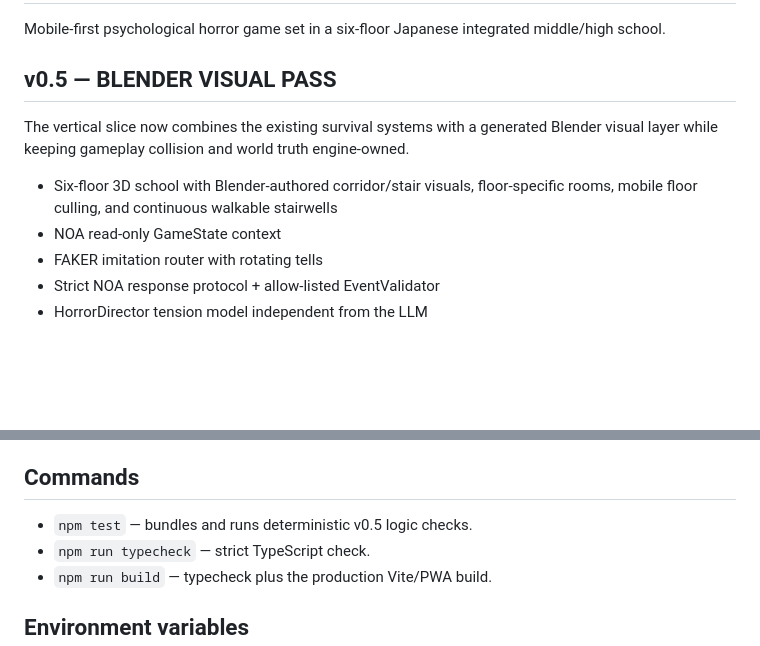
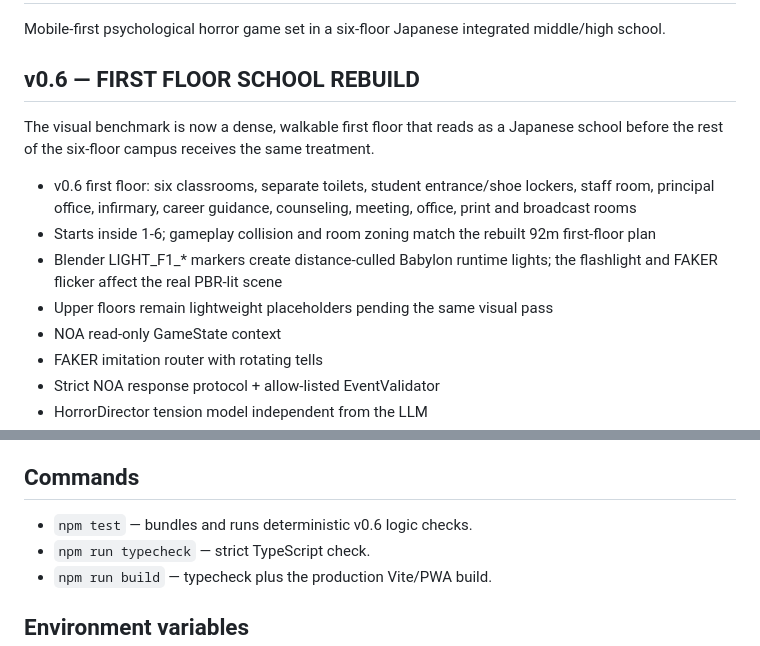
Before and after one commit to syr4wpywkk-collab/noa-after-bell, a Markdown page: README.md, 2 parts joined by grey strips. Drawn GitHub-style; blank space fills up the shorter version.

Commit message:
docs: document v0.6 first-floor benchmark

```diff
--- a/README.md
+++ b/README.md
@@ -2,11 +2,14 @@
 
 Mobile-first psychological horror game set in a six-floor Japanese integrated middle/high school.
 
-## v0.5 — BLENDER VISUAL PASS
+## v0.6 — FIRST FLOOR SCHOOL REBUILD
 
-The vertical slice now combines the existing survival systems with a generated Blender visual layer while keeping gameplay collision and world truth engine-owned.
+The visual benchmark is now a dense, walkable first floor that reads as a Japanese school before the rest of the six-floor campus receives the same treatment.
 
-- Six-floor 3D school with Blender-authored corridor/stair visuals, floor-specific rooms, mobile floor culling, and continuous walkable stairwells
+- v0.6 first floor: six classrooms, separate toilets, student entrance/shoe lockers, staff room, principal office, infirmary, career guidance, counseling, meeting, office, print and broadcast rooms
+- Starts inside 1-6; gameplay collision and room zoning match the rebuilt 92m first-floor plan
+- Blender LIGHT_F1_* markers create distance-culled Babylon runtime lights; the flashlight and FAKER flicker affect the real PBR-lit scene
+- Upper floors remain lightweight placeholders pending the same visual pass
 - NOA read-only GameState context
 - FAKER imitation router with rotating tells
 - Strict NOA response protocol + allow-listed EventValidator
@@ -47,7 +50,7 @@ The visual-asset pipeline runs Blender headlessly in GitHub Actions. It currentl
 
 ## Commands
 
-- `npm test` — bundles and runs deterministic v0.5 logic checks.
+- `npm test` — bundles and runs deterministic v0.6 logic checks.
 - `npm run typecheck` — strict TypeScript check.
 - `npm run build` — typecheck plus the production Vite/PWA build.
 
```
